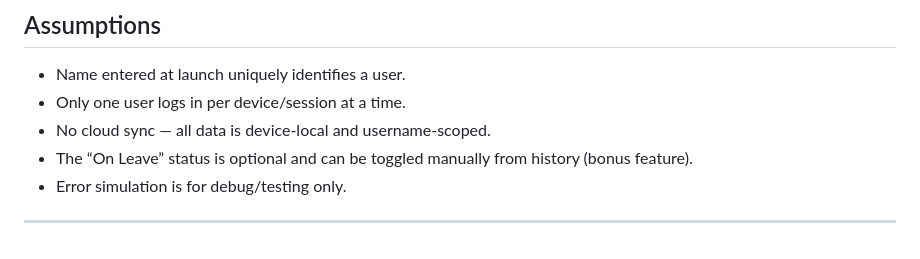
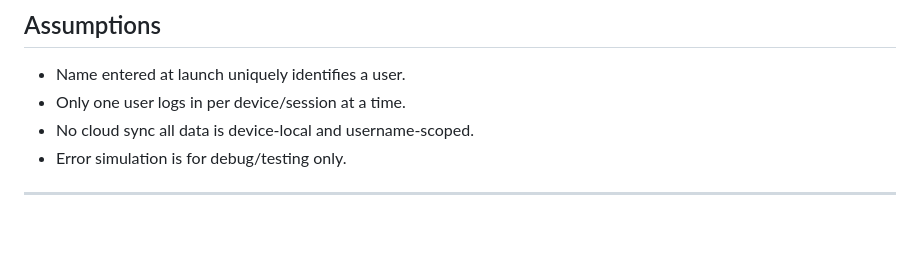
Before and after one commit to himeshapathirana/employeeManagemnt, a Markdown page: README.md, the part around the change. Drawn GitHub-style.

```diff
--- a/README.md
+++ b/README.md
@@ -83,8 +83,7 @@ It supports both **Web** and Android (APK) platforms.
 
 - Name entered at launch uniquely identifies a user.
 - Only one user logs in per device/session at a time.
-- No cloud sync — all data is device-local and username-scoped.
-- The “On Leave” status is optional and can be toggled manually from history (bonus feature).
+- No cloud sync all data is device-local and username-scoped.
 - Error simulation is for debug/testing only.
 
 ---
```
